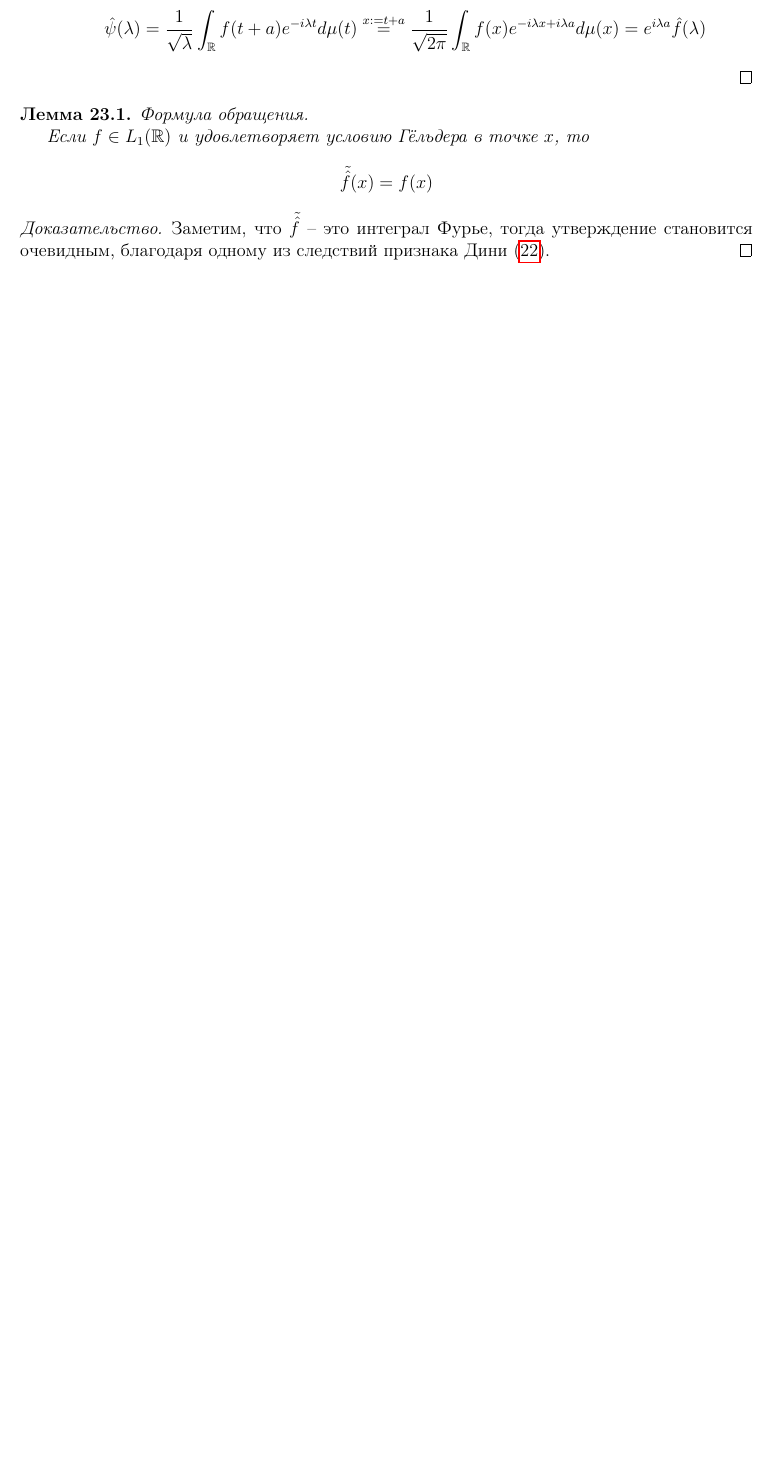
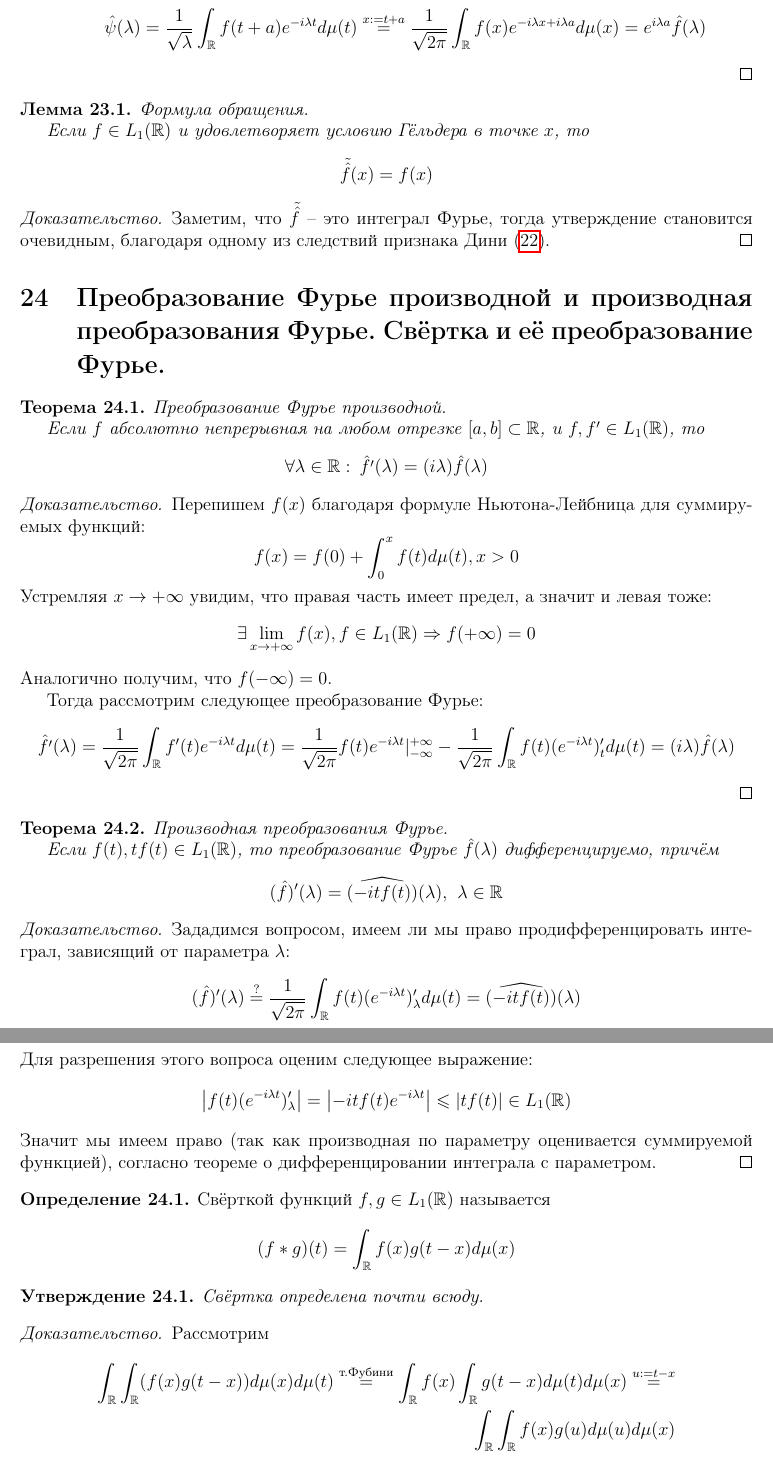
Before and after one commit to dainbow/GarmanMIPT, a LaTeX document (main.tex): part of page 33 of 33 before the commit and two parts of pages 33 and 34 of 34 after it, the two joined at a grey line, cut so that both start at the same text, the shorter picture padded with empty space. Compiled offline with pdfLaTeX.

Commit message:
Twenty-fourth theme

```diff
--- a/main.tex
+++ b/main.tex
@@ -1239,3 +1239,50 @@
 	Заметим, что $\tilde{\hat{f}}$ -- это интеграл Фурье, тогда утверждение становится очевидным, благодаря одному из следствий признака Дини (\ref{DINI_FURRY}).
 \end{proof}
 
+\section{Преобразование Фурье производной и производная преобразования Фурье. Свёртка и её преобразование Фурье.}
+\begin{theorem}
+	Преобразование Фурье производной.
+
+	Если $f$ абсолютно непрерывная на любом отрезке $[a,\,b] \subset \mathbb{R}$, и $f,\, f' \in L_1(\mathbb{R})$, то
+	\[\forall \lambda \in \mathbb{R}:\: \hat{f'}(\lambda) = (i\lambda)\hat{f}(\lambda)\]
+\end{theorem}
+\begin{proof}
+	Перепишем $f(x)$ благодаря формуле Ньютона-Лейбница для суммируемых функций:
+	\[f(x) = f(0) + \int_0^x f(t)d\mu(t),\, x > 0\]
+	Устремляя $x \to +\infty$ увидим, что правая часть имеет предел, а значит и левая тоже:
+	\[\exists \lim_{x \to +\infty}f(x),\, f \in L_1(\mathbb{R}) \Rightarrow f
+	(+\infty) = 0\]
+	Аналогично получим, что $f(-\infty) = 0$.
+
+	Тогда рассмотрим следующее преобразование Фурье:
+	\[\hat{f'}(\lambda) = \frac{1}{\sqrt{2\pi}}\int_\mathbb{R}f'(t)e^{-i\lambda t}d\mu(t) = \frac{1}{\sqrt{2\pi}}f(t)e^{-i\lambda t}|_{-\infty}^{+\infty} - \frac{1}{\sqrt{2\pi}}\int_\mathbb{R}f(t)(e^{-i\lambda t})'_td\mu(t) = (i\lambda)\hat{f}(\lambda)\]
+\end{proof}
+
+\begin{theorem}
+	Производная преобразования Фурье.
+
+	Если $f(t),\, tf(t) \in L_1(\mathbb{R})$, то преобразование Фурье $\hat{f}(\lambda)$ дифференцируемо, причём
+	\[(\hat{f})'(\lambda) = \widehat{(-itf(t))}(\lambda),\;\; \lambda \in \mathbb{R}\]
+\end{theorem}
+\begin{proof}
+	Зададимся вопросом, имеем ли мы право продифференцировать интеграл, зависящий от параметра $\lambda$:
+	\[(\hat{f})'(\lambda) \stackrel{?}{=} \frac{1}{\sqrt{2\pi}}\int_\mathbb{R}f(t)(e^{-i\lambda t})'_\lambda d\mu(t) = \widehat{(-itf(t))}(\lambda)\]
+	Для разрешения этого вопроса оценим следующее выражение:
+	\[\left|f(t)(e^{-i\lambda t})'_\lambda\right| = \left|-itf(t)e^{-i\lambda t}\right| \leq |tf(t)| \in L_1(\mathbb{R})\]
+	Значит мы имеем право (так как производная по параметру оценивается суммируемой функцией), согласно теореме о дифференцировании интеграла с параметром.
+\end{proof}
+
+\begin{definition}
+	Свёрткой функций $f,\, g \in L_1(\mathbb{R})$ называется
+	\[(f * g)(t) = \int_\mathbb{R}f(x)g(t - x)d\mu(x)\]
+\end{definition}
+
+\begin{proposition}
+	Свёртка определена почти всюду.
+\end{proposition}
+\begin{proof}
+	Рассмотрим
+	\begin{align*}
+		\int_\mathbb{R}\int_\mathbb{R} (f(x)g(t - x))d\mu(x)d\mu(t) \stackrel{\text{т.Фубини}}{=} \int_\mathbb{R}f(x)\int_\mathbb{R}g(t - x)d\mu(t)d\mu(x) \stackrel{u := t - x}{=} \\
+		\int_\mathbb{R}\int_\mathbb{R} f(x)g(u)d\mu(u)d\mu(x)
+	\end{align*}
```
Also changed, not shown: main.pdf, main.tex (16 more changed lines).
